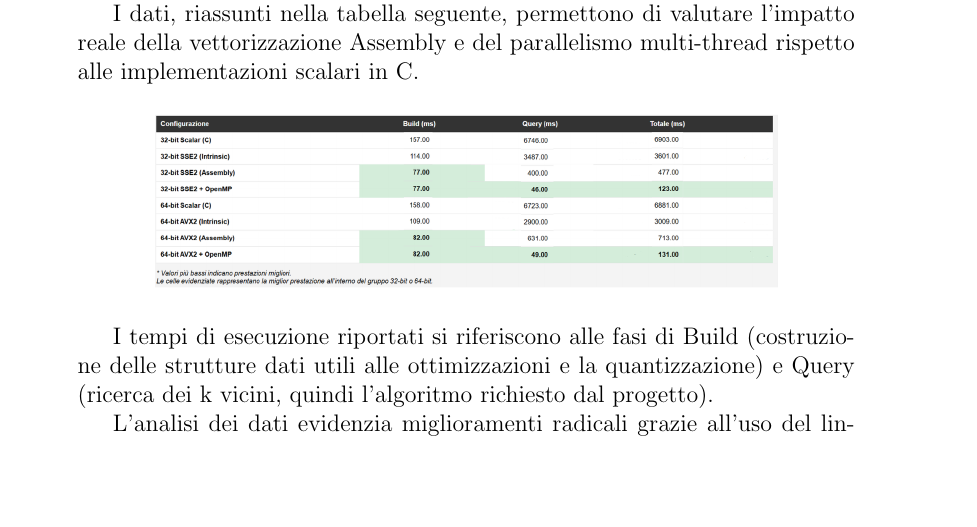
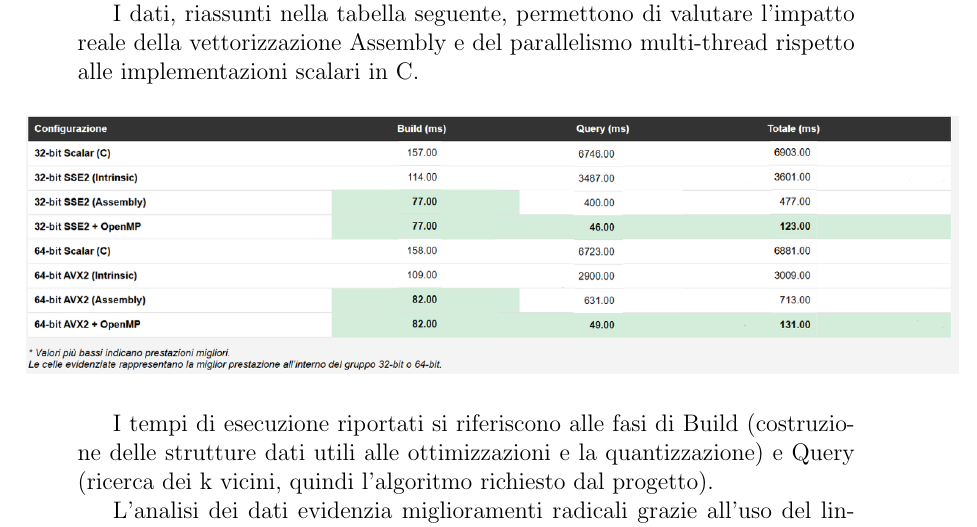
Before and after one commit to Mikidefu/ProgettoKnnArchitetture, a LaTeX document (doc/Relazione.tex, which reads doc/file_relazione/chapters/capitolo4.tex): part of page 16 of 17, cut so that both start at the same text, the shorter picture padded with empty space. Compiled offline with pdfLaTeX.

Commit message:
modifiche

```diff
--- a/doc/file_relazione/chapters/capitolo4.tex
+++ b/doc/file_relazione/chapters/capitolo4.tex
@@ -6,7 +6,8 @@ I dati, riassunti nella tabella seguente, permettono di valutare l'impatto reale
 
 \begin{figure}[H]
     \centering
-    \includegraphics[width=0.8\textwidth]{file_relazione/imgs/report_html.png}
+    \hspace*{-1cm}
+    \includegraphics[width=1.2\textwidth]{file_relazione/imgs/report_html.png}
 \end{figure}
 
 
```
Also changed, not shown: doc/Relazione.tex (+1 -0 lines), doc/file_relazione/chapters/capitolo2.tex (+1 -0 lines), doc/Relazione.pdf, 1 other file.
